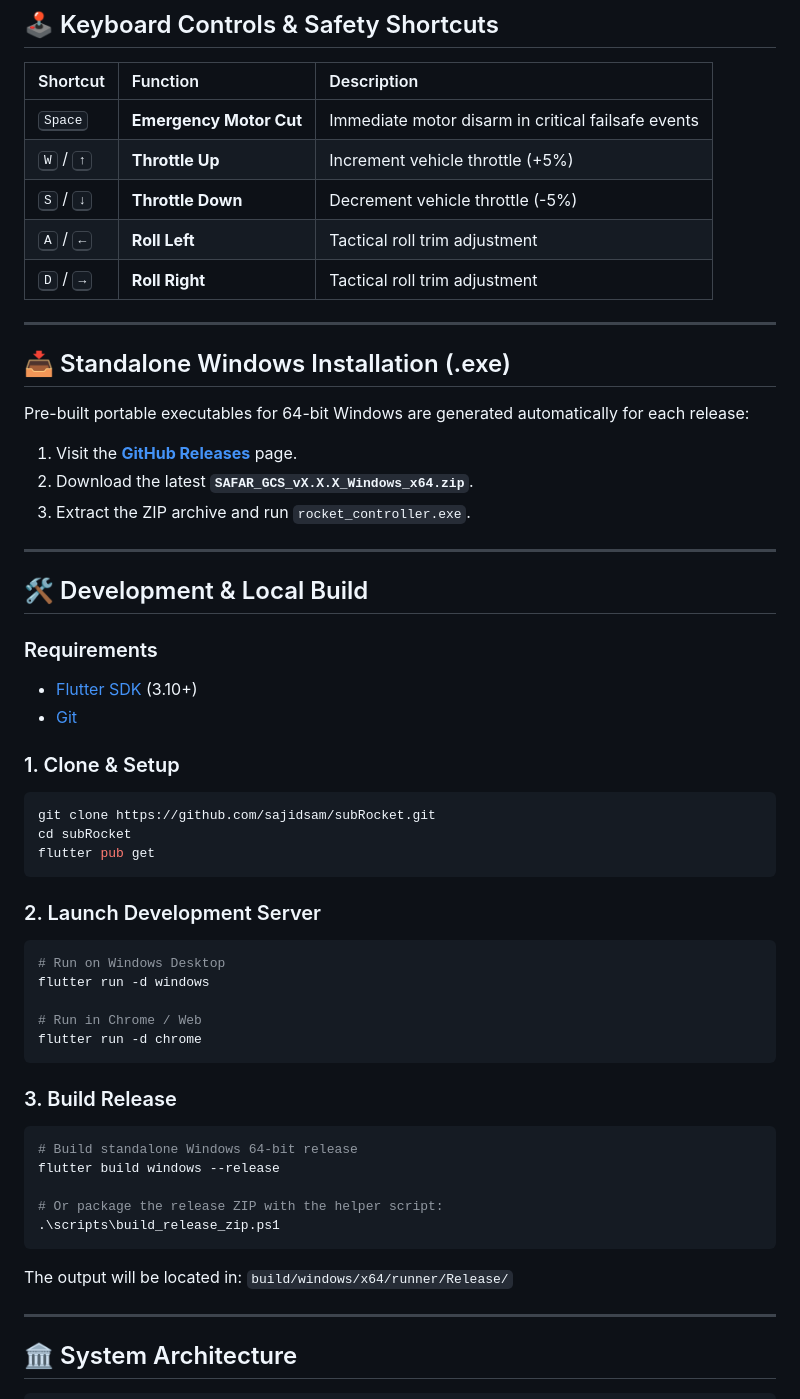
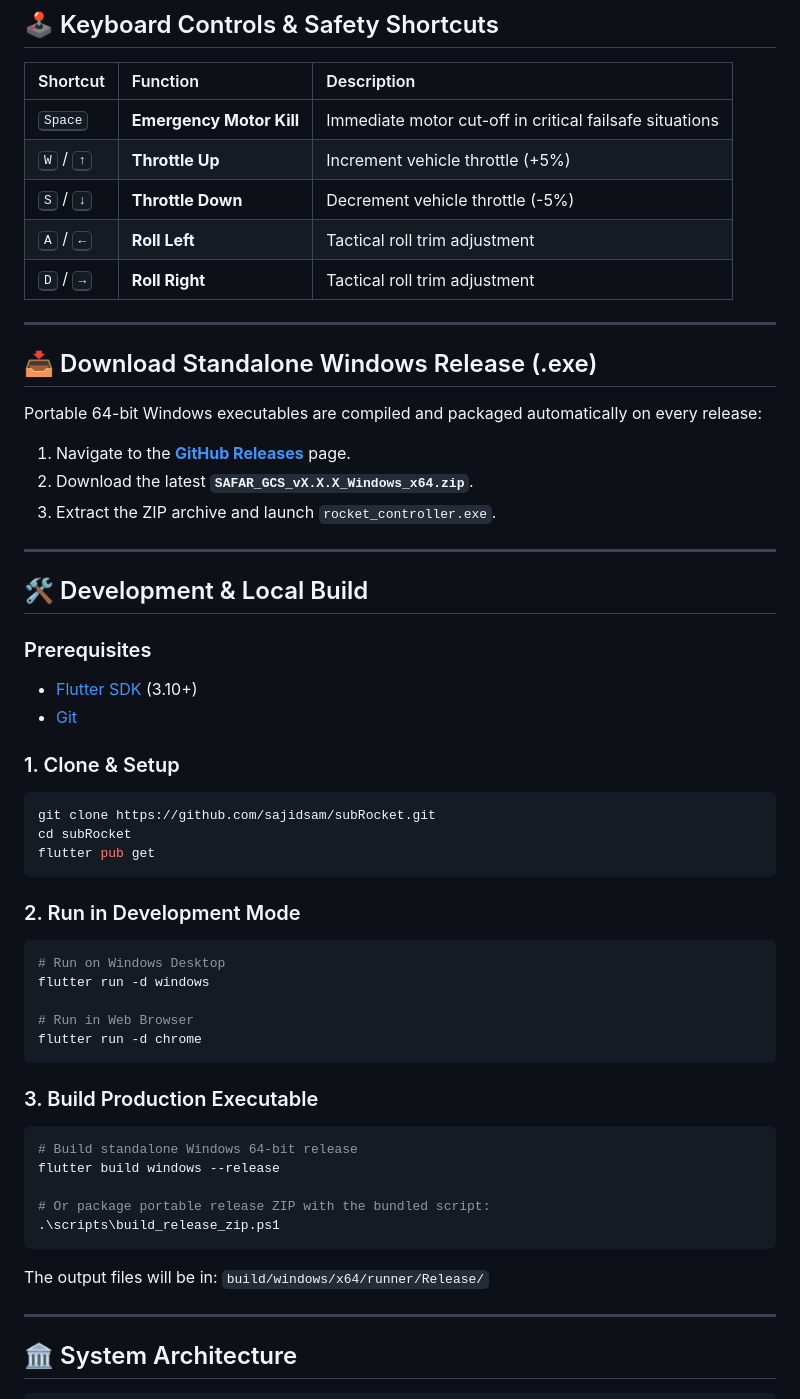
Before and after one commit to sajidsam/subRocket, a Markdown page: README.md, the part around the change printed below. Rendered like a GitHub page.

````diff
--- a/README.md
+++ b/README.md
@@ -73,7 +96,7 @@ Chronological event logging with color-coded severity indicators for flight audi
 
 | Shortcut | Function | Description |
 | :--- | :--- | :--- |
-| <kbd>Space</kbd> | **Emergency Motor Cut** | Immediate motor disarm in critical failsafe events |
+| <kbd>Space</kbd> | **Emergency Motor Kill** | Immediate motor cut-off in critical failsafe situations |
 | <kbd>W</kbd> / <kbd>↑</kbd> | **Throttle Up** | Increment vehicle throttle (+5%) |
 | <kbd>S</kbd> / <kbd>↓</kbd> | **Throttle Down** | Decrement vehicle throttle (-5%) |
 | <kbd>A</kbd> / <kbd>←</kbd> | **Roll Left** | Tactical roll trim adjustment |
@@ -81,19 +104,19 @@ Chronological event logging with color-coded severity indicators for flight audi
 
 ---
 
-## 📥 Standalone Windows Installation (.exe)
+## 📥 Download Standalone Windows Release (.exe)
 
-Pre-built portable executables for 64-bit Windows are generated automatically for each release:
+Portable 64-bit Windows executables are compiled and packaged automatically on every release:
 
-1. Visit the **[GitHub Releases](https://github.com/sajidsam/subRocket/releases)** page.
+1. Navigate to the **[GitHub Releases](https://github.com/sajidsam/subRocket/releases)** page.
 2. Download the latest **`SAFAR_GCS_vX.X.X_Windows_x64.zip`**.
-3. Extract the ZIP archive and run `rocket_controller.exe`.
+3. Extract the ZIP archive and launch `rocket_controller.exe`.
 
 ---
 
 ## 🛠️ Development & Local Build
 
-### Requirements
+### Prerequisites
 - [Flutter SDK](https://docs.flutter.dev/get-started/install) (3.10+)
 - [Git](https://git-scm.com/)
 
@@ -104,25 +127,25 @@ cd subRocket
 flutter pub get
 ```
 
-### 2. Launch Development Server
+### 2. Run in Development Mode
 ```bash
 # Run on Windows Desktop
 flutter run -d windows
 
-# Run in Chrome / Web
+# Run in Web Browser
 flutter run -d chrome
 ```
 
-### 3. Build Release
+### 3. Build Production Executable
 ```bash
 # Build standalone Windows 64-bit release
 flutter build windows --release
 
-# Or package the release ZIP with the helper script:
+# Or package portable release ZIP with the bundled script:
 .\scripts\build_release_zip.ps1
 ```
 
-The output will be located in: `build/windows/x64/runner/Release/`
+The output files will be in: `build/windows/x64/runner/Release/`
 
 ---
 
````
Also changed, not shown: other parts of README.md (+46 -23 lines), docs/screenshots/blackbox_telemetry_replay.png (added), docs/screenshots/cockpit_dashboard.png (added), docs/screenshots/target_tracking_pfd.png (added).
